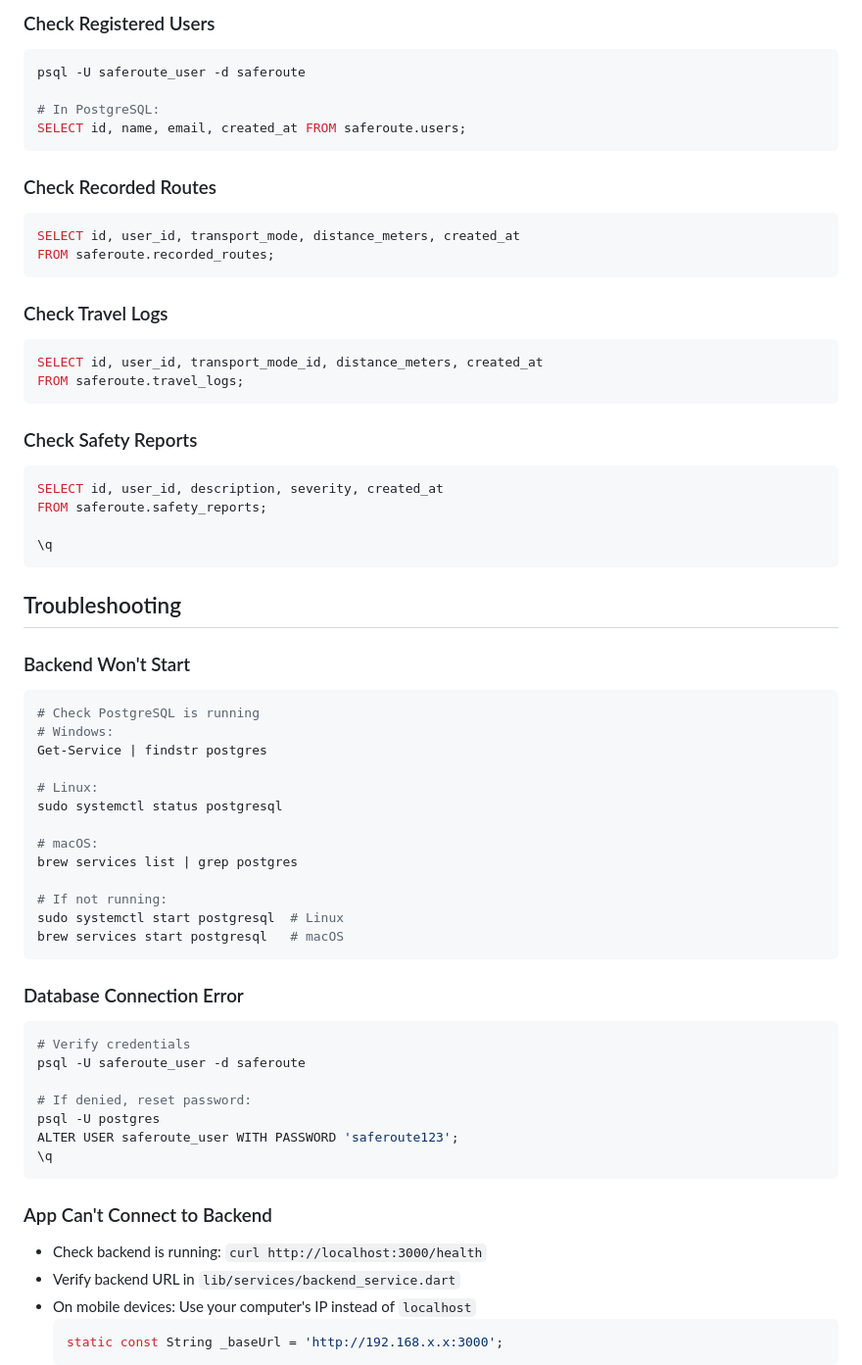
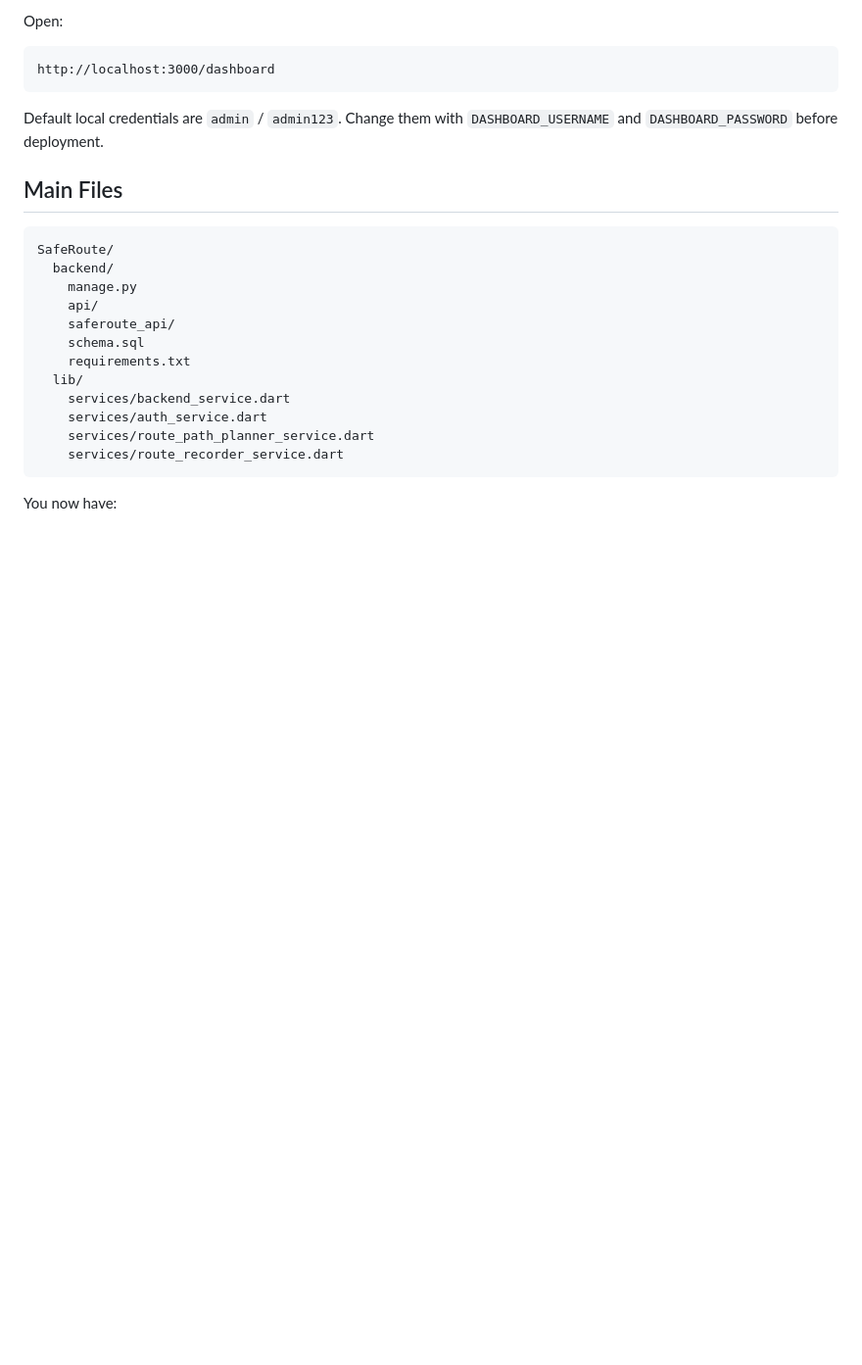
Before and after one commit to AmosStack/Saferoute, a Markdown page: QUICKSTART.md, the part around one of its changes. Shown at 98% size. GitHub-like rendering; blank space fills up the shorter version.

````diff
--- a/QUICKSTART.md
+++ b/QUICKSTART.md
@@ -175,67 +109,28 @@ curl -X POST http://localhost:3000/transport-modes \
 
-### Check Registered Users
-```bash
-psql -U saferoute_user -d saferoute
+Open:
 
-# In PostgreSQL:
-SELECT id, name, email, created_at FROM saferoute.users;
+```text
+http://localhost:3000/dashboard
 ```
 
-### Check Recorded Routes
-```bash
-SELECT id, user_id, transport_mode, distance_meters, created_at
-FROM saferoute.recorded_routes;
+Default local credentials are `admin` / `admin123`. Change them with `DASHBOARD_USERNAME` and `DASHBOARD_PASSWORD` before deployment.
+
+## Main Files
+
+```text
+SafeRoute/
+  backend/
+    manage.py
+    api/
+    saferoute_api/
+    schema.sql
+    requirements.txt
+  lib/
+    services/backend_service.dart
+    services/auth_service.dart
+    services/route_path_planner_service.dart
+    services/route_recorder_service.dart
 ```
 
-### Check Travel Logs
-```bash
-SELECT id, user_id, transport_mode_id, distance_meters, created_at
-FROM saferoute.travel_logs;
-```
+You now have:
 
-### Check Safety Reports
-```bash
-SELECT id, user_id, description, severity, created_at
-FROM saferoute.safety_reports;
-
-\q
-```
-
-## Troubleshooting
-
-### Backend Won't Start
-```bash
-# Check PostgreSQL is running
-# Windows:
-Get-Service | findstr postgres
-
-# Linux:
-sudo systemctl status postgresql
-
-# macOS:
-brew services list | grep postgres
-
-# If not running:
-sudo systemctl start postgresql  # Linux
-brew services start postgresql   # macOS
-```
-
-### Database Connection Error
-```bash
-# Verify credentials
-psql -U saferoute_user -d saferoute
-
-# If denied, reset password:
-psql -U postgres
-ALTER USER saferoute_user WITH PASSWORD 'saferoute123';
-\q
-```
-
-### App Can't Connect to Backend
-- Check backend is running: `curl http://localhost:3000/health`
-- Verify backend URL in `lib/services/backend_service.dart`
-- On mobile devices: Use your computer's IP instead of `localhost`
-  ```dart
-  static const String _baseUrl = 'http://192.168.x.x:3000';
-  ```
-
````
Also changed, not shown: other parts of QUICKSTART.md (+54 -255 lines).
